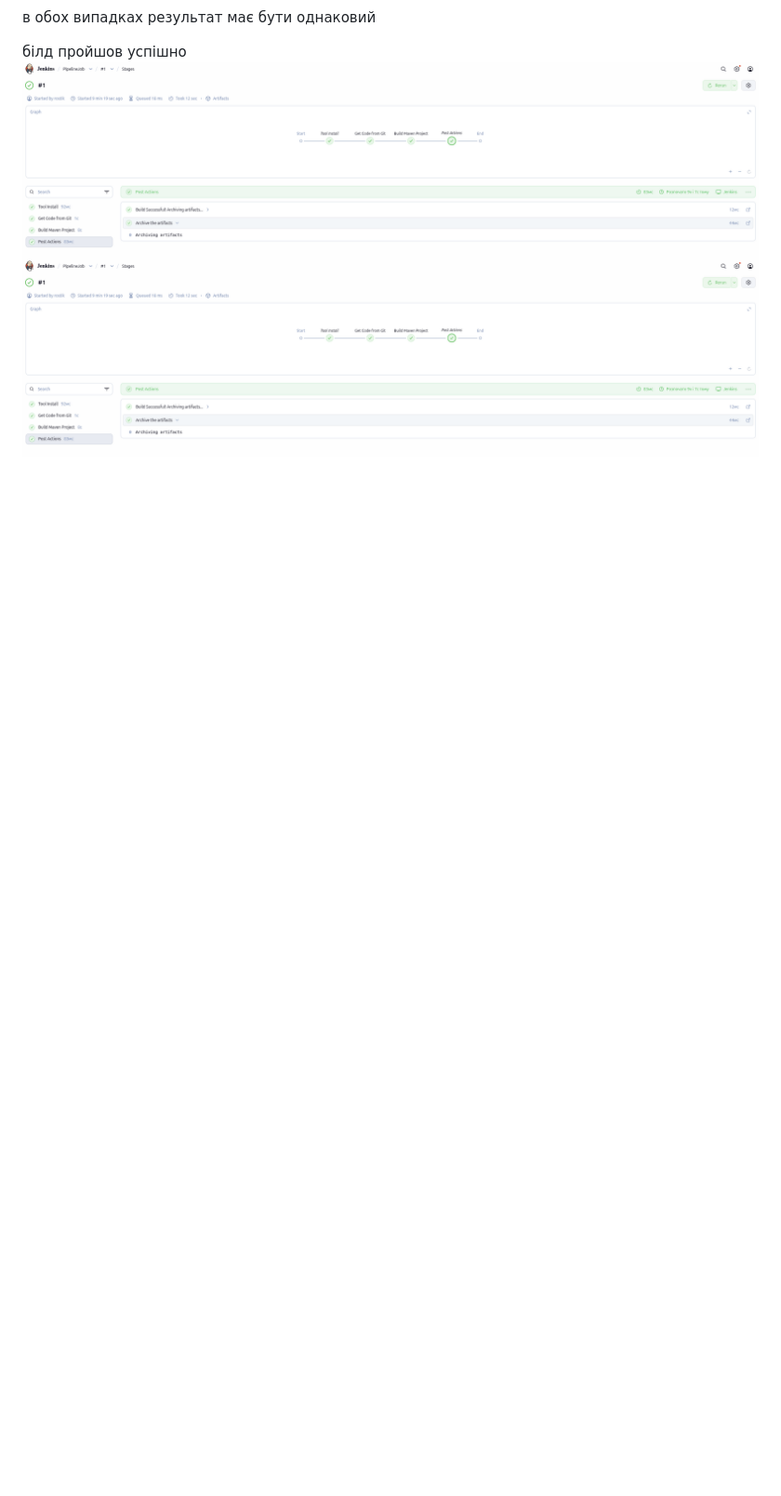
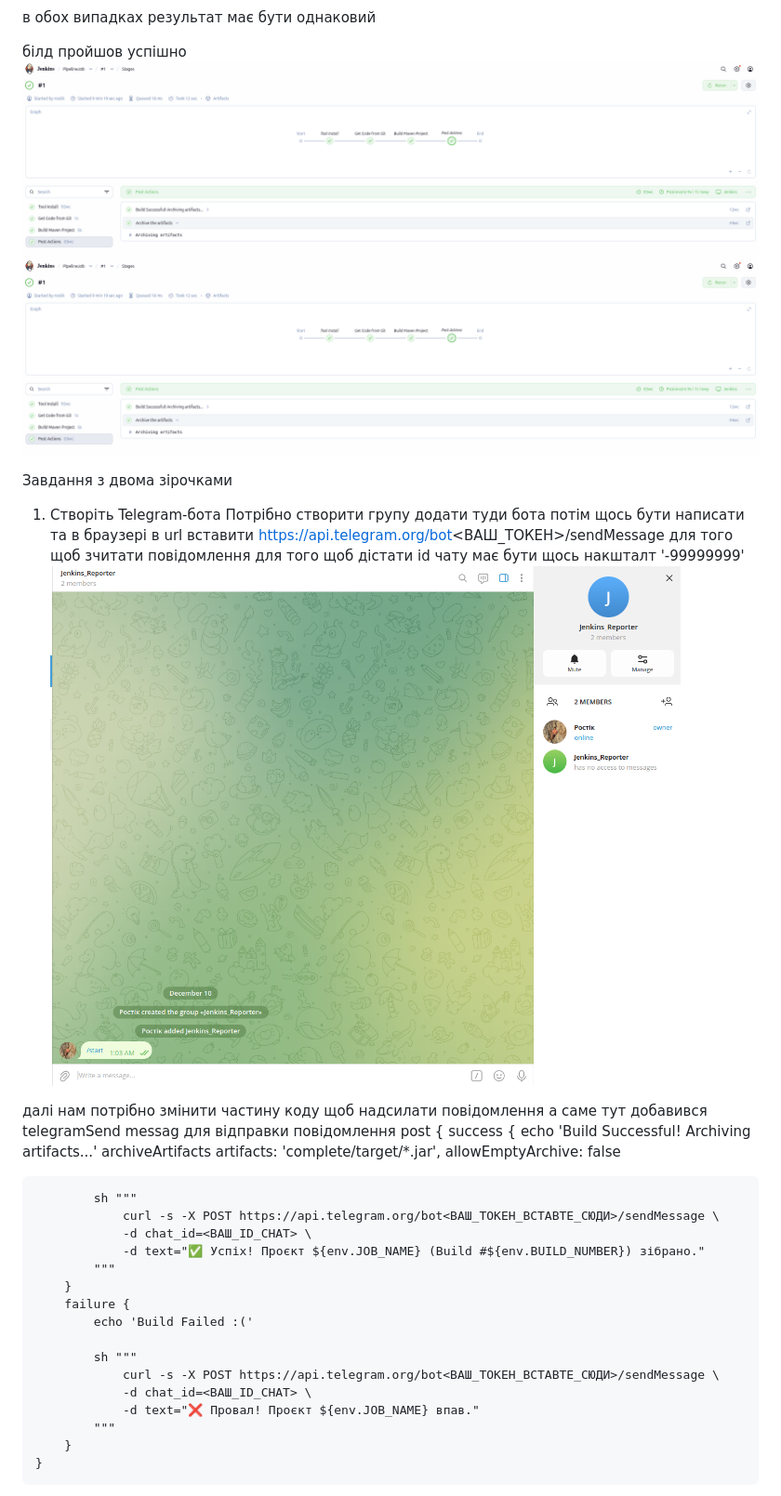
Before and after one commit to rostok2/DevOpsCourse, a Markdown page: Jenkins/README.md, the part around the change printed below. Shown: that part at 93% size. Drawn GitHub-style; pictures changed too: Jenkins/images/telegram-group.png (added); blank space fills up the shorter version.

Commit message:
two stars Done

```diff
--- a/Jenkins/README.md
+++ b/Jenkins/README.md
@@ -126,3 +126,33 @@ pipeline {
 білд пройшов успішно
 ![](./images/pipeline-overview.png)
 ![](./images/pipeline-overview.png)
+
+
+Завдання з двома зірочками
+1. Створіть Telegram-бота
+Потрібно створити групу додати туди бота потім щось бути написати та в браузері в url вставити https://api.telegram.org/bot<ВАШ_ТОКЕН>/sendMessage для того щоб зчитати повідомлення для того щоб дістати id чату має бути щось накшталт '-99999999'
+![](./images/telegram-group.png)
+
+далі нам потрібно змінити частину коду щоб надсилати повідомлення а саме тут добавився telegramSend messag для відправки повідомлення
+post {
+        success {
+            echo 'Build Successful! Archiving artifacts...'
+            archiveArtifacts artifacts: 'complete/target/*.jar', allowEmptyArchive: false
+
+            sh """
+                curl -s -X POST https://api.telegram.org/bot<ВАШ_ТОКЕН_ВСТАВТЕ_СЮДИ>/sendMessage \
+                -d chat_id=<ВАШ_ID_CHAT> \
+                -d text="✅ Успіх! Проєкт ${env.JOB_NAME} (Build #${env.BUILD_NUMBER}) зібрано."
+            """
+        }
+        failure {
+            echo 'Build Failed :('
+
+            sh """
+                curl -s -X POST https://api.telegram.org/bot<ВАШ_ТОКЕН_ВСТАВТЕ_СЮДИ>/sendMessage \
+                -d chat_id=<ВАШ_ID_CHAT> \
+                -d text="❌ Провал! Проєкт ${env.JOB_NAME} впав."
+            """
+        }
+    }
+
```
Also changed, not shown: other parts of Jenkins/README.md (+2 -0 lines), Jenkins/images/telegram-report.png (added), 1 other file.
